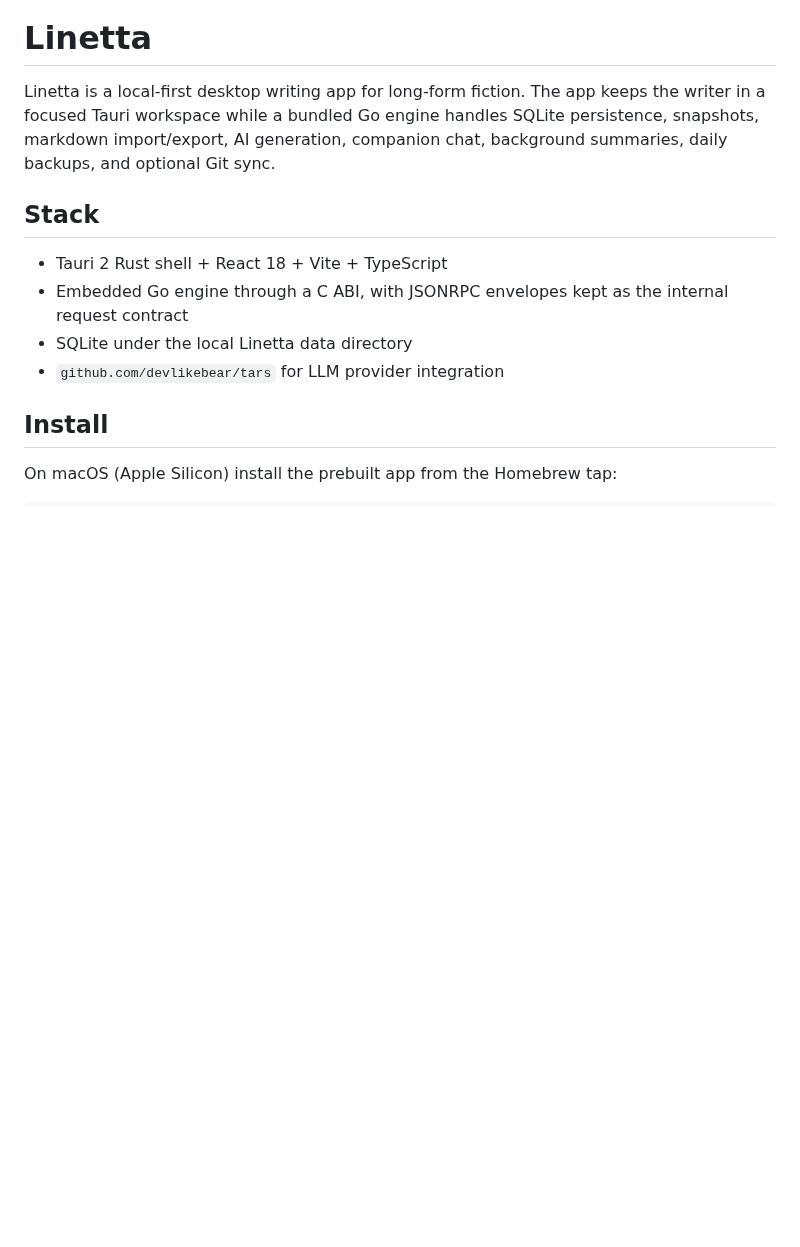
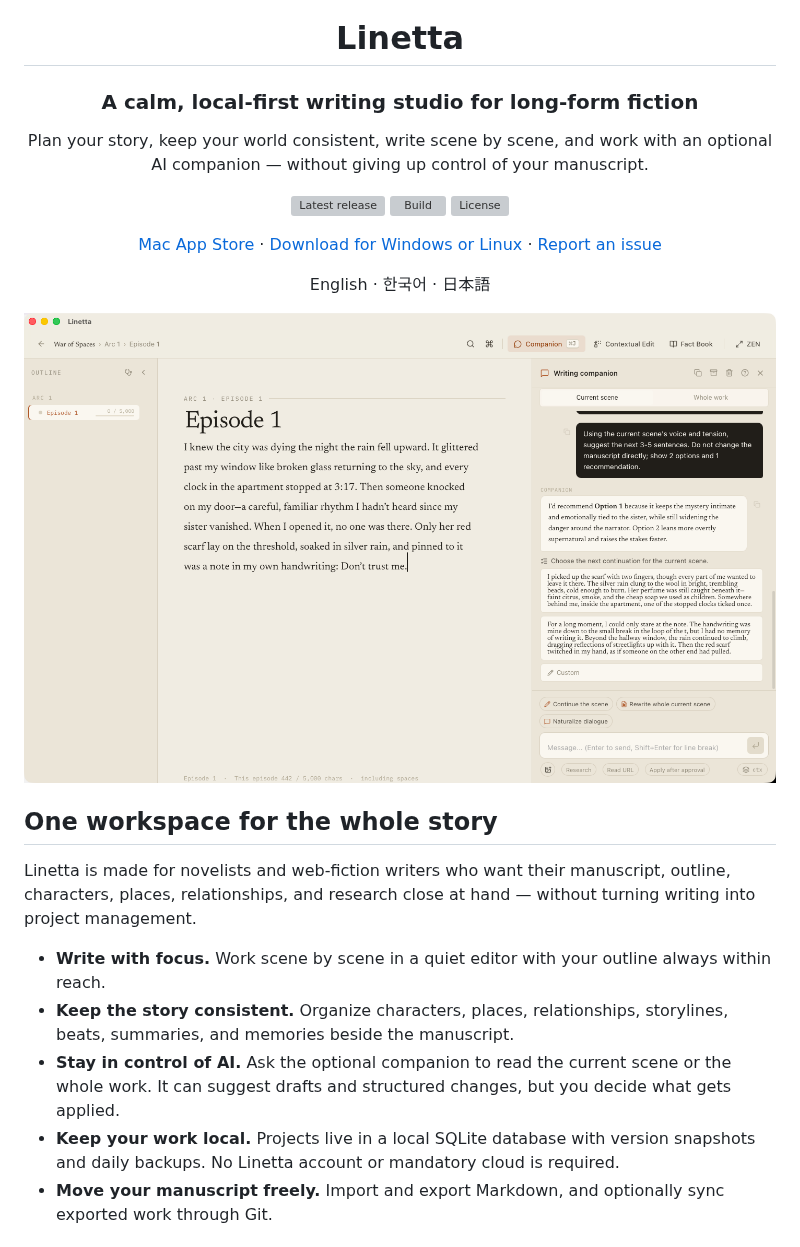
Before and after one commit to devlikebear/linetta, a Markdown page: README.md, the part around one of its changes. Rendered like a GitHub page; pictures changed too: docs/assets/screenshots/companion.png (added); blank space fills up the shorter version; grey boxes are pictures that could not be loaded.

```diff
--- a/README.md
+++ b/README.md
@@ -1,14 +4,27 @@
 # Linetta
 
-Linetta is a local-first desktop writing app for long-form fiction. The app keeps the writer in a focused Tauri workspace while a bundled Go engine handles SQLite persistence, snapshots, markdown import/export, AI generation, companion chat, background summaries, daily backups, and optional Git sync.
+### A calm, local-first writing studio for long-form fiction
 
-## Stack
+Plan your story, keep your world consistent, write scene by scene, and work with an optional AI companion — without giving up control of your manuscript.
 
-- Tauri 2 Rust shell + React 18 + Vite + TypeScript
-- Embedded Go engine through a C ABI, with JSONRPC envelopes kept as the internal request contract
-- SQLite under the local Linetta data directory
-- `github.com/devlikebear/tars` for LLM provider integration
+[![Latest release](https://img.shields.io/github/v/release/devlikebear/linetta?style=flat-square)](https://github.com/devlikebear/linetta/releases/latest)
+[![Build](https://img.shields.io/github/actions/workflow/status/devlikebear/linetta/ci.yml?branch=main&style=flat-square&label=build)](https://github.com/devlikebear/linetta/actions/workflows/ci.yml)
+[![License](https://img.shields.io/github/license/devlikebear/linetta?style=flat-square)](LICENSE)
 
-## Install
+[Mac App Store](https://apps.apple.com/app/id6781664781) · [Download for Windows or Linux](https://github.com/devlikebear/linetta/releases/latest) · [Report an issue](https://github.com/devlikebear/linetta/issues)
 
-On macOS (Apple Silicon) install the prebuilt app from the Homebrew tap:
+English · 한국어 · 日本語
+</div>
+
+![Linetta editor with the writing companion open](docs/assets/screenshots/companion.png)
+
+## One workspace for the whole story
+
+Linetta is made for novelists and web-fiction writers who want their manuscript, outline, characters, places, relationships, and research close at hand — without turning writing into project management.
+
+- **Write with focus.** Work scene by scene in a quiet editor with your outline always within reach.
+- **Keep the story consistent.** Organize characters, places, relationships, storylines, beats, summaries, and memories beside the manuscript.
+- **Stay in control of AI.** Ask the optional companion to read the current scene or the whole work. It can suggest drafts and structured changes, but you decide what gets applied.
+- **Keep your work local.** Projects live in a local SQLite database with version snapshots and daily backups. No Linetta account or mandatory cloud is required.
+- **Move your manuscript freely.** Import and export Markdown, and optionally sync exported work through Git.
+
```
Also changed, not shown: other parts of README.md (+105 -104 lines), docs/DEVELOPMENT.md (added, +133 -0 lines), docs/assets/screenshots/fact-book.png (added), docs/assets/screenshots/library.png (added).
